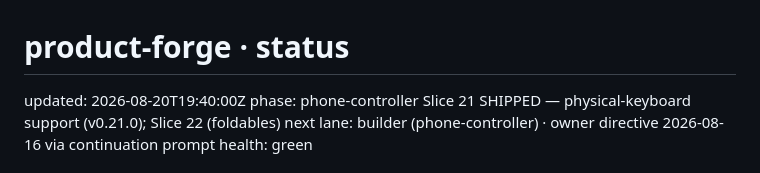
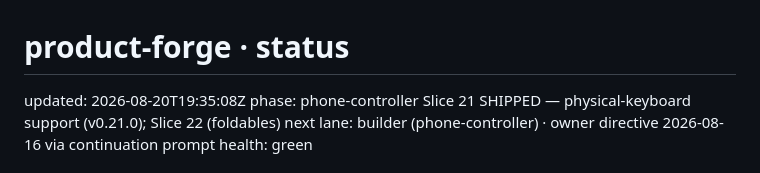
Before and after one commit to menno420/product-forge, a Markdown page: control/status.md, the part around the change. Rendered like a GitHub page.

Commit message:
Heartbeat stamp corrected to actual UTC (was 6 min future-dated; heartbeat-guard rejects future stamps)

```diff
--- a/control/status.md
+++ b/control/status.md
@@ -1,6 +1,6 @@
 # product-forge · status
 
-updated: 2026-08-20T19:40:00Z
+updated: 2026-08-20T19:35:08Z
 phase: phone-controller Slice 21 SHIPPED — physical-keyboard support (v0.21.0); Slice 22 (foldables) next
 lane: builder (phone-controller) · owner directive 2026-08-16 via continuation prompt
 health: green
```
